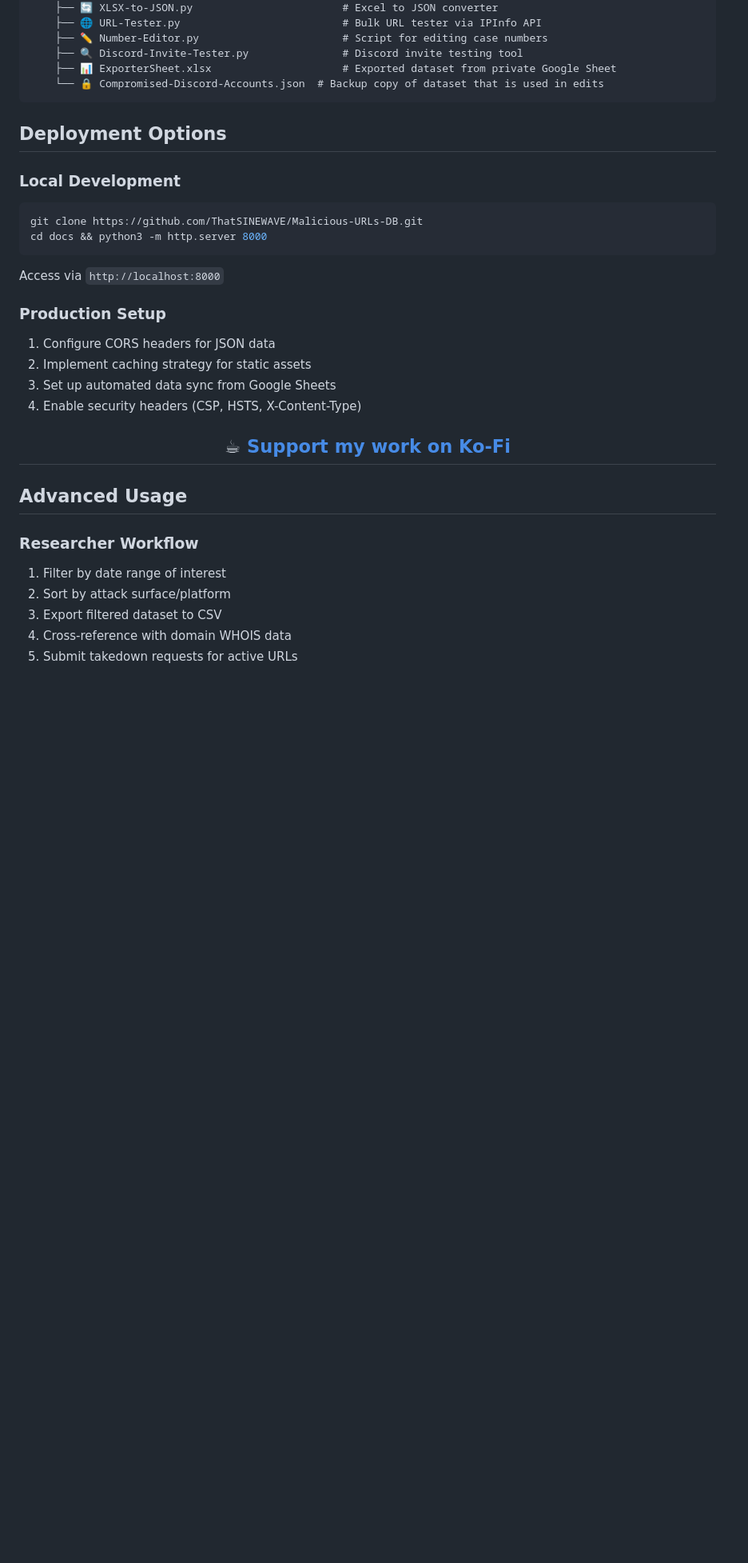
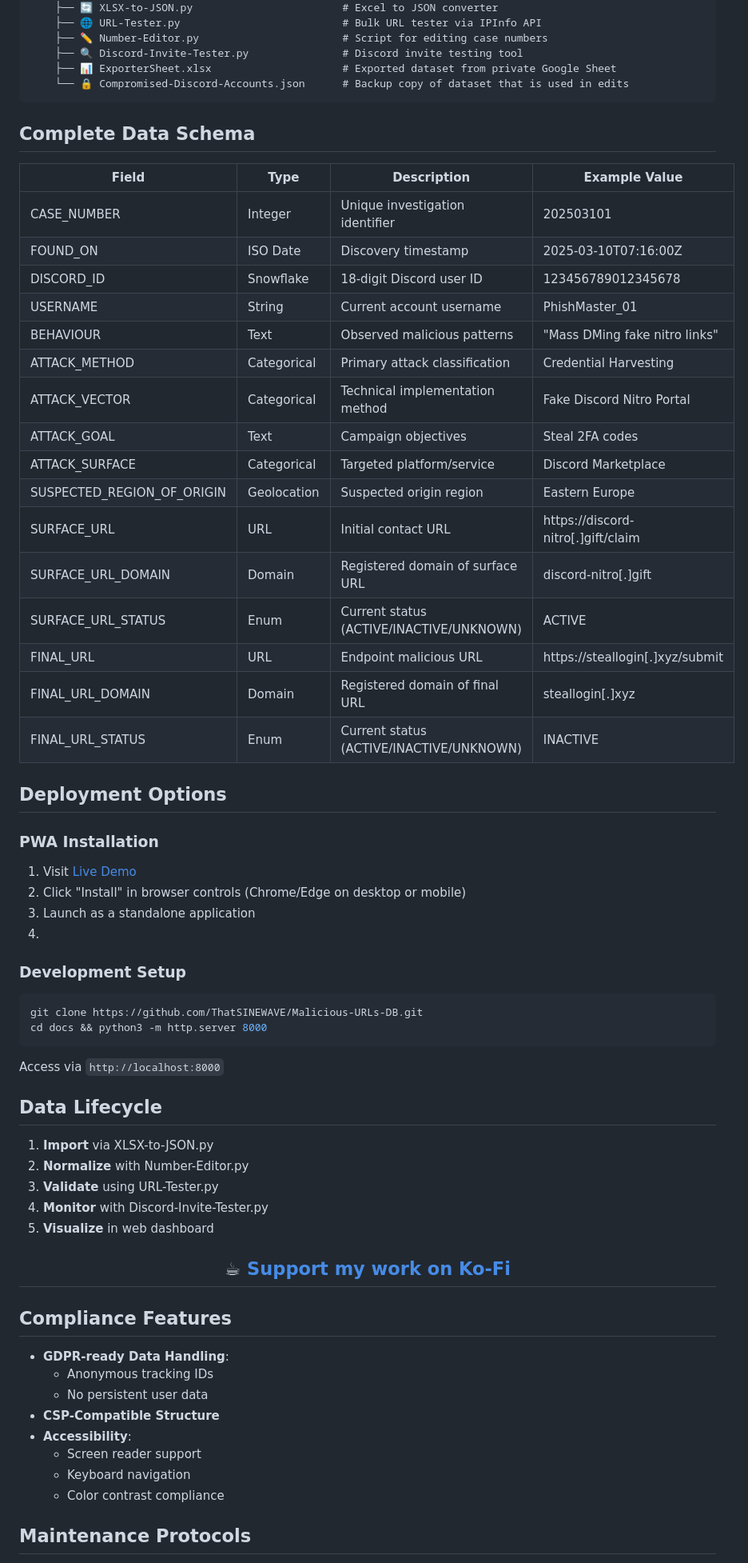
Before and after one commit to ThatSINEWAVE/Malicious-URLs-DB, a Markdown page: README.md, the part around one of its changes. Shown at 80% size. Rendered like a GitHub page; blank space fills up the shorter version.

````diff
--- a/README.md
+++ b/README.md
@@ -138,12 +110,39 @@ A comprehensive security dashboard tracking malicious activities with advanced a
     ├── ✏️ Number-Editor.py                       # Script for editing case numbers
     ├── 🔍 Discord-Invite-Tester.py               # Discord invite testing tool
     ├── 📊 ExporterSheet.xlsx                     # Exported dataset from private Google Sheet
-    └── 🔒 Compromised-Discord-Accounts.json  # Backup copy of dataset that is used in edits
+    └── 🔒 Compromised-Discord-Accounts.json      # Backup copy of dataset that is used in edits
 ```
+
+## Complete Data Schema
+
+| Field                      | Type        | Description                              | Example Value                      |
+|----------------------------|-------------|------------------------------------------|------------------------------------|
+| CASE_NUMBER                | Integer     | Unique investigation identifier          | 202503101                          |
+| FOUND_ON                   | ISO Date    | Discovery timestamp                      | 2025-03-10T07:16:00Z               |
+| DISCORD_ID                 | Snowflake   | 18-digit Discord user ID                 | 123456789012345678                 |
+| USERNAME                   | String      | Current account username                 | PhishMaster_01                     |
+| BEHAVIOUR                  | Text        | Observed malicious patterns              | "Mass DMing fake nitro links"      |
+| ATTACK_METHOD              | Categorical | Primary attack classification            | Credential Harvesting              |
+| ATTACK_VECTOR              | Categorical | Technical implementation method          | Fake Discord Nitro Portal          |
+| ATTACK_GOAL                | Text        | Campaign objectives                      | Steal 2FA codes                    |
+| ATTACK_SURFACE             | Categorical | Targeted platform/service                | Discord Marketplace                |
+| SUSPECTED_REGION_OF_ORIGIN | Geolocation | Suspected origin region                  | Eastern Europe                     |
+| SURFACE_URL                | URL         | Initial contact URL                      | https://discord-nitro[.]gift/claim |
+| SURFACE_URL_DOMAIN         | Domain      | Registered domain of surface URL         | discord-nitro[.]gift               |
+| SURFACE_URL_STATUS         | Enum        | Current status (ACTIVE/INACTIVE/UNKNOWN) | ACTIVE                             |
+| FINAL_URL                  | URL         | Endpoint malicious URL                   | https://steallogin[.]xyz/submit    |
+| FINAL_URL_DOMAIN           | Domain      | Registered domain of final URL           | steallogin[.]xyz                   |
+| FINAL_URL_STATUS           | Enum        | Current status (ACTIVE/INACTIVE/UNKNOWN) | INACTIVE                           |
 
 ## Deployment Options
 
-### Local Development
+### PWA Installation
+
+1. Visit [Live Demo](https://thatsinewave.github.io/Malicious-URLs-DB/)
+2. Click "Install" in browser controls (Chrome/Edge on desktop or mobile)
+3. Launch as a standalone application
+4.
+### Development Setup
 
 ```bash
 git clone https://github.com/ThatSINEWAVE/Malicious-URLs-DB.git
@@ -151,12 +150,13 @@ cd docs && python3 -m http.server 8000
 ```
 Access via `http://localhost:8000`
 
-### Production Setup
+## Data Lifecycle
 
-1. Configure CORS headers for JSON data
-2. Implement caching strategy for static assets
-3. Set up automated data sync from Google Sheets
-4. Enable security headers (CSP, HSTS, X-Content-Type)
+1. **Import** via XLSX-to-JSON.py
+2. **Normalize** with Number-Editor.py
+3. **Validate** using URL-Tester.py
+4. **Monitor** with Discord-Invite-Tester.py
+5. **Visualize** in web dashboard
 
 <div align="center">
 
@@ -164,13 +164,16 @@ Access via `http://localhost:8000`
 
 </div>
 
-## Advanced Usage
+## Compliance Features
 
-### Researcher Workflow
+- **GDPR-ready Data Handling**:
+  - Anonymous tracking IDs
+  - No persistent user data
+- **CSP-Compatible Structure**
+- **Accessibility**:
+  - Screen reader support
+  - Keyboard navigation
+  - Color contrast compliance
 
-1. Filter by date range of interest
-2. Sort by attack surface/platform
-3. Export filtered dataset to CSV
-4. Cross-reference with domain WHOIS data
-5. Submit takedown requests for active URLs
+## Maintenance Protocols
 
````
Also changed, not shown: other parts of README.md (+50 -79 lines).
